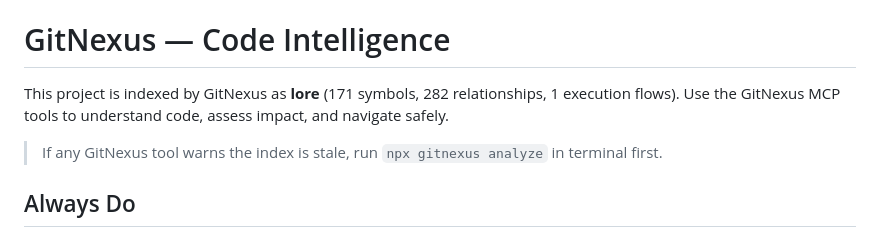
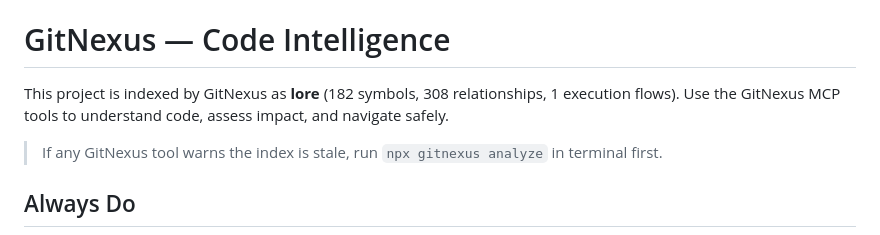
Before and after one commit to Alpharages/lore, a Markdown page: AGENTS.md, the part around the change. Rendered like a GitHub page.

```diff
--- a/AGENTS.md
+++ b/AGENTS.md
@@ -70,7 +70,7 @@ pnpm test          # must be green
 
 # GitNexus — Code Intelligence
 
-This project is indexed by GitNexus as **lore** (171 symbols, 282 relationships, 1 execution flows). Use the GitNexus MCP tools to understand code, assess impact, and navigate safely.
+This project is indexed by GitNexus as **lore** (182 symbols, 308 relationships, 1 execution flows). Use the GitNexus MCP tools to understand code, assess impact, and navigate safely.
 
 > If any GitNexus tool warns the index is stale, run `npx gitnexus analyze` in terminal first.
 
```
Also changed, not shown: CLAUDE.md (+1 -1 lines).
